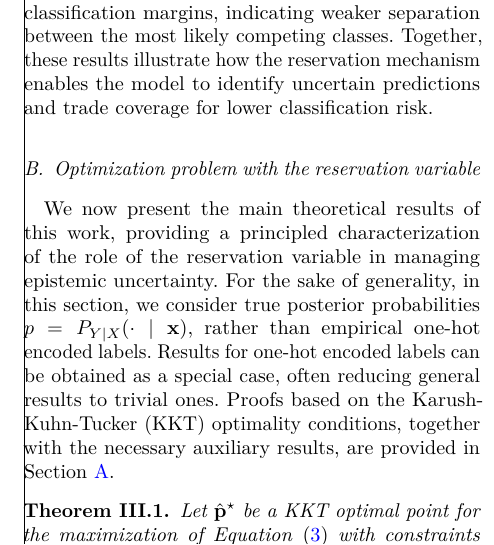
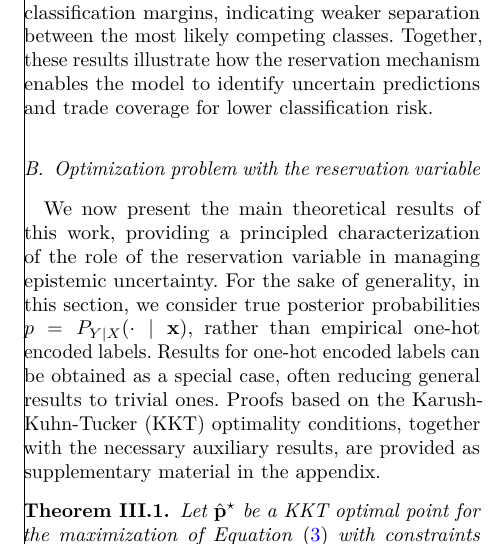
Before and after one commit to raham24/Epistemic-Uncertainty-Aware-Defect-Detection-for-Quality-Control-in-Medical-Device-Manufacturing, a LaTeX paper (tex/main.tex, which reads tex/tex_files/sections/framework.tex): part of one column of page 5 of 17, cut so that both start at the same text. Compiled offline with pdfLaTeX.

Commit message:
cleaned up

```diff
--- a/tex/tex_files/sections/framework.tex
+++ b/tex/tex_files/sections/framework.tex
@@ -67,7 +67,7 @@ Finally, \Cref{fig:margin_histogram} provides further insight into the mechanism
 \subsection{Optimization problem with the reservation variable}
 \label{subsec:optimization_problem}
 
-We now present the main theoretical results of this work, providing a principled characterization of the role of the reservation variable in managing epistemic uncertainty. For the sake of generality, in this section, we consider true posterior probabilities \(p=\PYX(\cdot\mid\x)\), rather than empirical one-hot encoded labels. Results for one-hot encoded labels can be obtained as a special case, often reducing general results to trivial ones. Proofs based on the \gls*{kkt} optimality conditions, together with the necessary auxiliary results, are provided in \Cref{sec:appendix}.
+We now present the main theoretical results of this work, providing a principled characterization of the role of the reservation variable in managing epistemic uncertainty. For the sake of generality, in this section, we consider true posterior probabilities \(p=\PYX(\cdot\mid\x)\), rather than empirical one-hot encoded labels. Results for one-hot encoded labels can be obtained as a special case, often reducing general results to trivial ones. Proofs based on the \gls*{kkt} optimality conditions, together with the necessary auxiliary results, are provided as supplementary material in the appendix.
 
 \begin{restatable}{theorem}{theoremKKT}
     \label{theorem:kkt}
```
